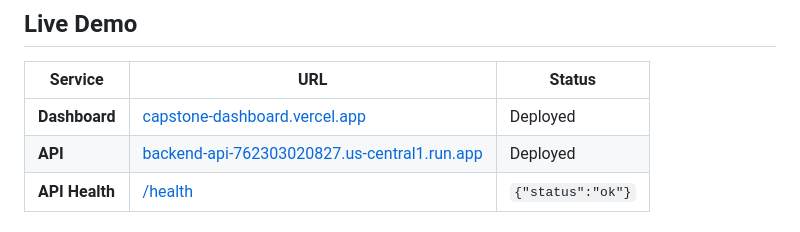
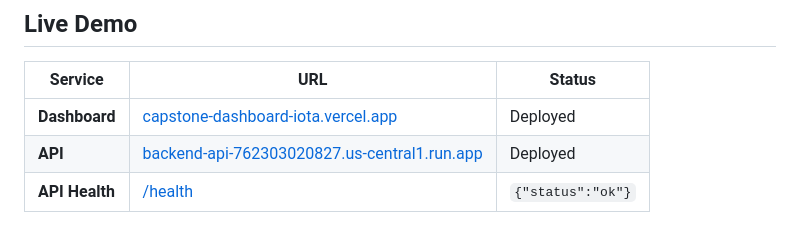
Before and after one commit to Shinhunjun/multiplatform-war-narratives, a Markdown page: README.md, the part around the change. Rendered like a GitHub page.

Commit message:
Fix frontend URL to actual Vercel production alias

```diff
--- a/README.md
+++ b/README.md
@@ -6,7 +6,7 @@ End-to-end pipeline for collecting, analyzing, and visualizing online discourse
 
 | Service | URL | Status |
 |---------|-----|--------|
-| **Dashboard** | [capstone-dashboard.vercel.app](https://capstone-dashboard.vercel.app) | Deployed |
+| **Dashboard** | [capstone-dashboard-iota.vercel.app](https://capstone-dashboard-iota.vercel.app) | Deployed |
 | **API** | [backend-api-762303020827.us-central1.run.app](https://backend-api-762303020827.us-central1.run.app/docs) | Deployed |
 | **API Health** | [/health](https://backend-api-762303020827.us-central1.run.app/health) | `{"status":"ok"}` |
 
```
Also changed, not shown: docs/CODE_WALK.md (+1 -1 lines).
